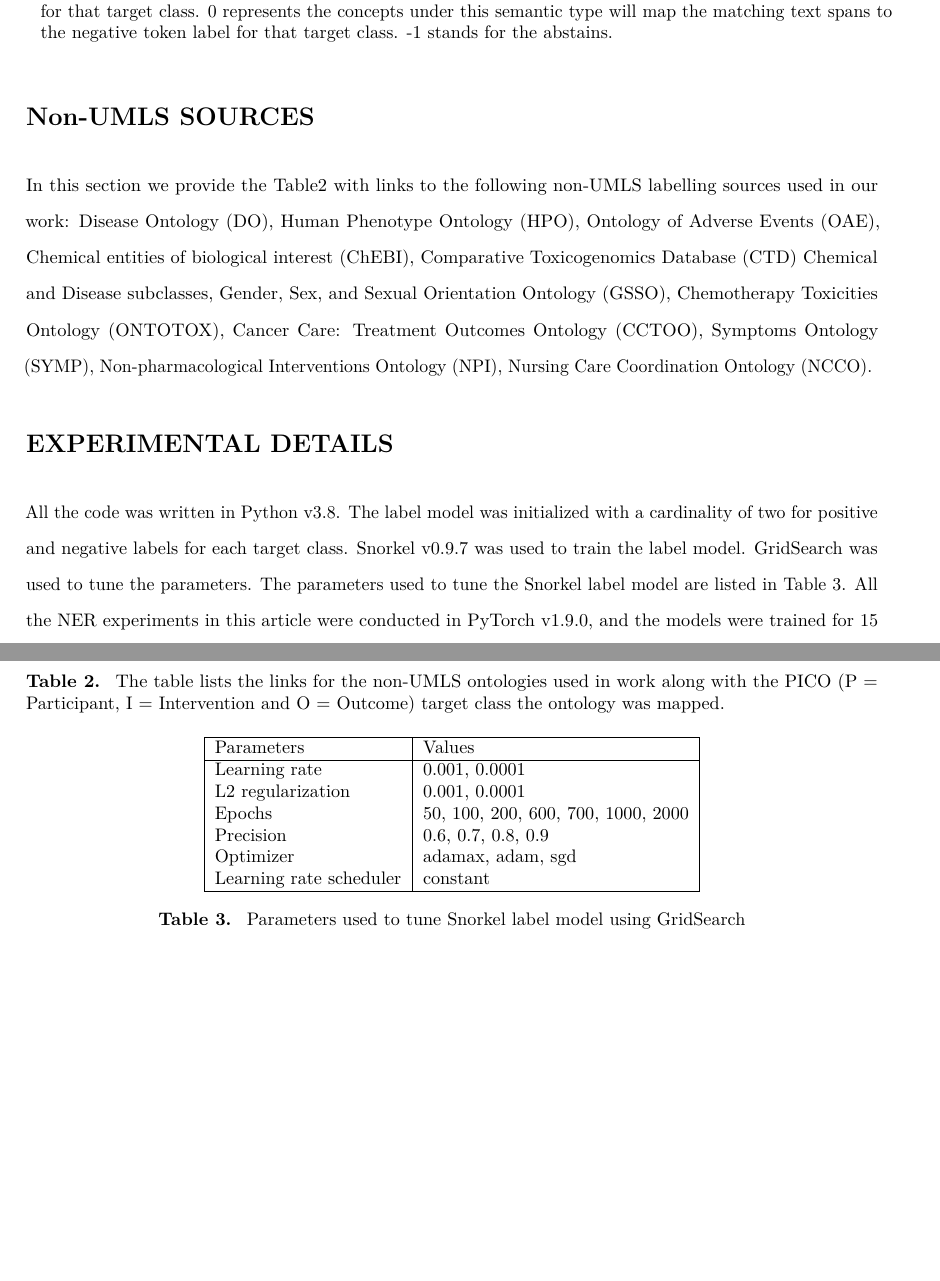
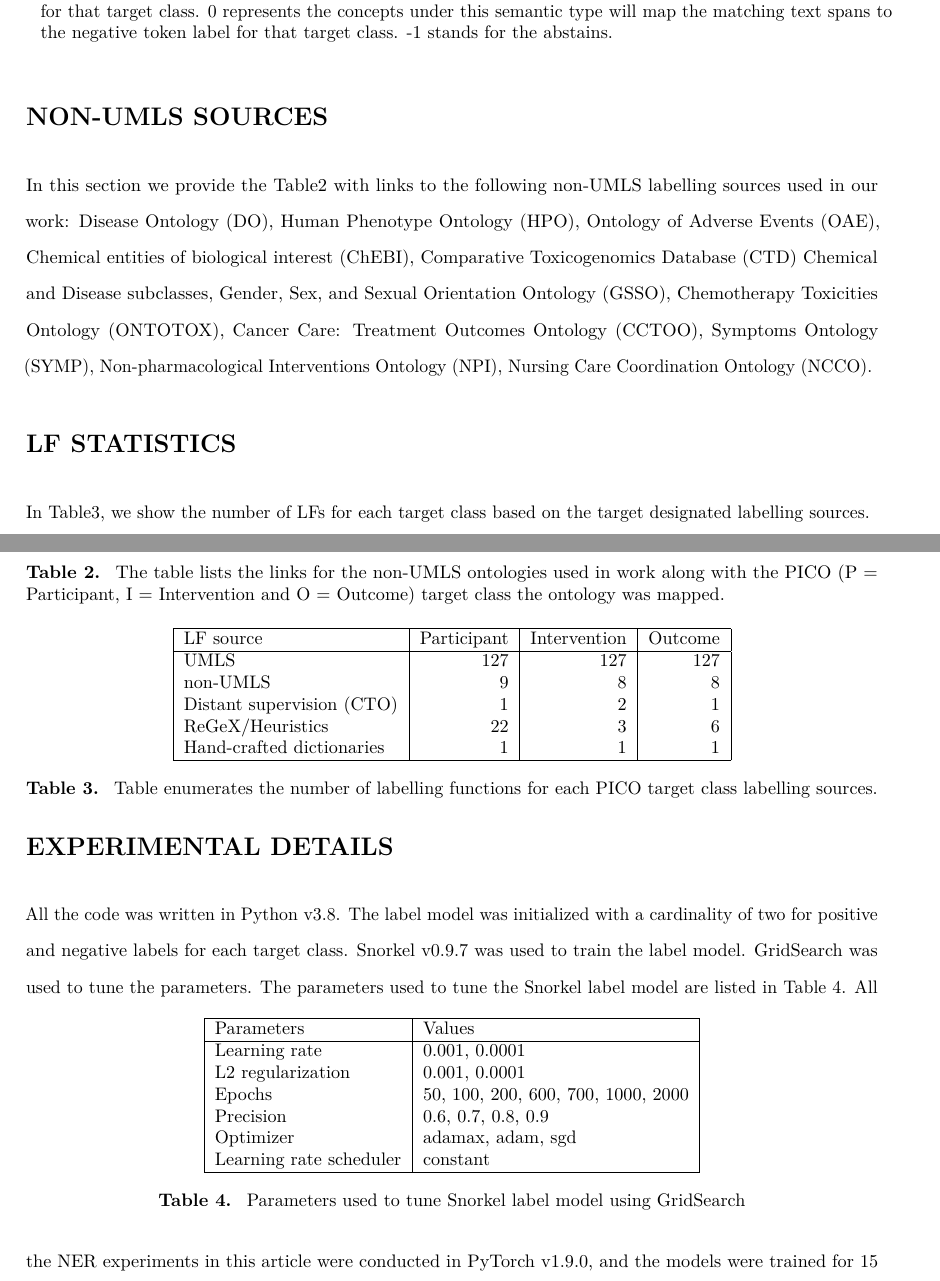
Before and after one commit to anjani-dhrangadhariya/distant-pico-supp, a LaTeX document (amia-paper.tex): two parts of pages 8 and 9 of 9 before the commit and two parts of pages 8 and 9 of 10 after it, joined at a grey line, cut so that both start at the same text, the shorter picture padded with empty space. Compiled offline with pdfLaTeX.

Commit message:
Added more information - Reproducibility

```diff
--- a/amia-paper.tex
+++ b/amia-paper.tex
@@ -290,7 +290,7 @@ These semantic categories or types were mapped to the PICO targets as defined in
 \end{longtable}
 %
 %==============================
-\section{Non-UMLS SOURCES}\label{lss}
+\section{NON-UMLS SOURCES}\label{lss}
 %==============================
 %
 In this section we provide the Table\ref{nonumls:links} with links to the following non-UMLS labelling sources used in our work: Disease Ontology (DO), Human Phenotype Ontology (HPO), Ontology of Adverse Events (OAE), Chemical entities of biological interest (ChEBI),  Comparative Toxicogenomics Database (CTD) Chemical and Disease subclasses, Gender, Sex, and Sexual Orientation Ontology (GSSO), Chemotherapy Toxicities Ontology (ONTOTOX), Cancer Care: Treatment Outcomes Ontology (CCTOO), Symptoms Ontology (SYMP), Non-pharmacological Interventions Ontology (NPI), Nursing Care Coordination Ontology (NCCO).
@@ -316,6 +316,29 @@ I & NCCO &  \url{https://bioportal.bioontology.org/ontologies/NCCO}  \\
 \hline
 \end{tabular}
 \caption{\label{nonumls:links} The table lists the links for the non-UMLS ontologies used in work along with the PICO (P = Participant, I = Intervention and O = Outcome) target class the ontology was mapped.}
+\end{table}
+%
+%
+%
+%==============================
+\section{LF STATISTICS}\label{lss}
+%==============================
+%
+In Table\ref{tab:lf_stat}, we show the number of LFs for each target class based on the target designated labelling sources.
+%
+\begin{table}[ht]
+    \centering
+    \begin{tabular}{|l|r|r|r|}
+    \hline
+        LF source & Participant & Intervention & Outcome \\ \hline
+        UMLS & 127 & 127 & 127 \\
+        non-UMLS & 9 & 8 & 8 \\
+        Distant supervision (CTO) & 1 & 2 & 1 \\
+        ReGeX/Heuristics & 22 & 3 & 6 \\
+        Hand-crafted dictionaries & 1 & 1 & 1 \\
+         \hline
+    \end{tabular}
+    \caption{\label{tab:lf_stat} Table enumerates the number of labelling functions for each PICO target class labelling sources.}
 \end{table}
 %
 %
```
